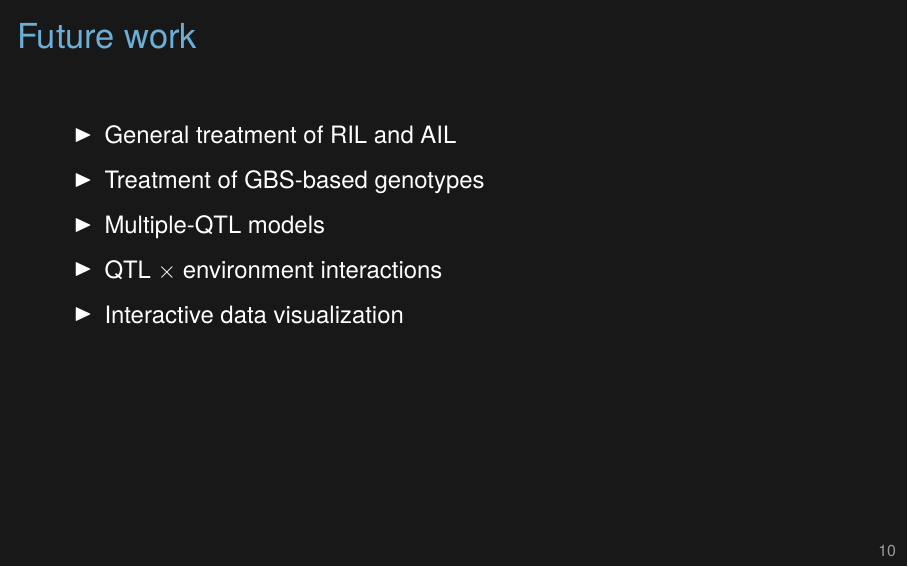
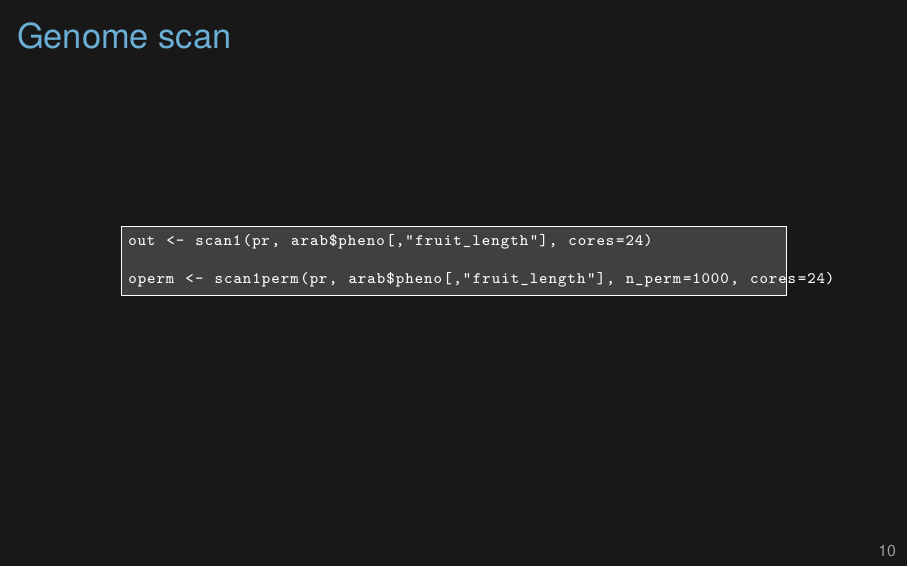
Before and after one commit to kbroman/Talk_MAGIC2021, LaTeX slides (magic2019.tex): page 19 of 20 before the commit and page 20 of 22 after it. Compiled offline with XeLaTeX.

Commit message:
Working on genome scan figures

```diff
--- a/magic2019.tex
+++ b/magic2019.tex
@@ -336,6 +336,30 @@ pr <- calc_genoprob(arab, gmap, error_prob=0.002, cores=24)
 
 
 
+\begin{frame}[c]{Genome scan}
+
+\only<1>{\figw{Figs/scan_hk.pdf}{1.0}}
+
+\end{frame}
+
+
+\begin{frame}[c,fragile]{Genome scan}
+\addtocounter{framenumber}{-1}
+
+\begin{center} \begin{minipage}[c]{11.5cm} \begin{semiverbatim}
+\begin{lstlisting}[linewidth=11.5cm]
+out <- scan1(pr, arab$pheno[,"fruit_length"], cores=24)
+
+operm <- scan1perm(pr, arab$pheno[,"fruit_length"], n_perm=1000, cores=24)
+\end{lstlisting}
+\end{semiverbatim} \end{minipage} \end{center}
+
+\end{frame}
+
+
+
+
+
 \begin{frame}{Future work}
 
   \bbi
```
Also changed, not shown: Makefile, 1 other file.
